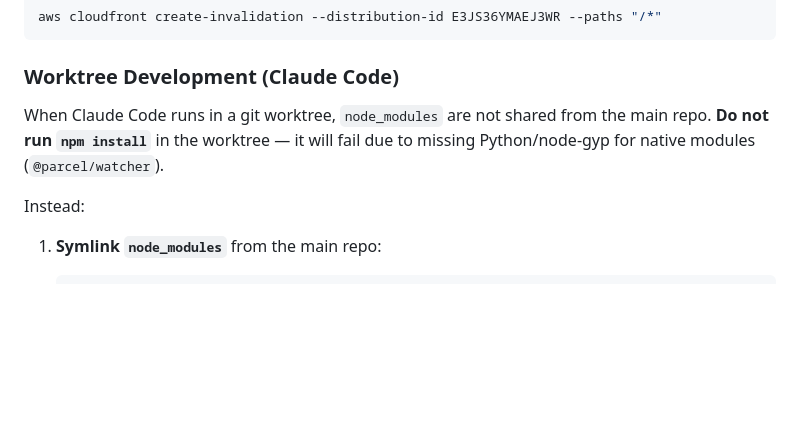
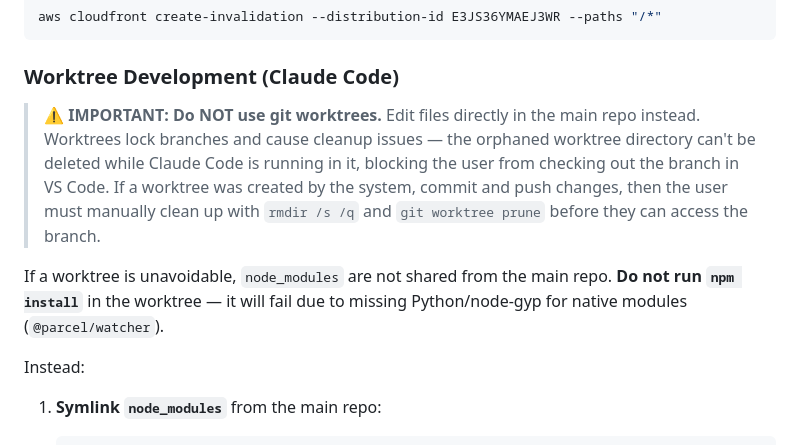
Before and after one commit to atfieldson/whipworks.com, a Markdown page: architecture.md, the part around the change. GitHub-like rendering; blank space fills up the shorter version.

Commit message:
docs: add warning against using git worktrees in architecture.md
Co-Authored-By: Claude Opus 4.6 <noreply@anthropic.com>

```diff
--- a/architecture.md
+++ b/architecture.md
@@ -352,7 +352,9 @@ aws cloudfront create-invalidation --distribution-id E3JS36YMAEJ3WR --paths "/*"
 
 ### Worktree Development (Claude Code)
 
-When Claude Code runs in a git worktree, `node_modules` are not shared from the main repo. **Do not run `npm install`** in the worktree — it will fail due to missing Python/node-gyp for native modules (`@parcel/watcher`).
+> **⚠ IMPORTANT: Do NOT use git worktrees.** Edit files directly in the main repo instead. Worktrees lock branches and cause cleanup issues — the orphaned worktree directory can't be deleted while Claude Code is running in it, blocking the user from checking out the branch in VS Code. If a worktree was created by the system, commit and push changes, then the user must manually clean up with `rmdir /s /q` and `git worktree prune` before they can access the branch.
+
+If a worktree is unavoidable, `node_modules` are not shared from the main repo. **Do not run `npm install`** in the worktree — it will fail due to missing Python/node-gyp for native modules (`@parcel/watcher`).
 
 Instead:
 
```
